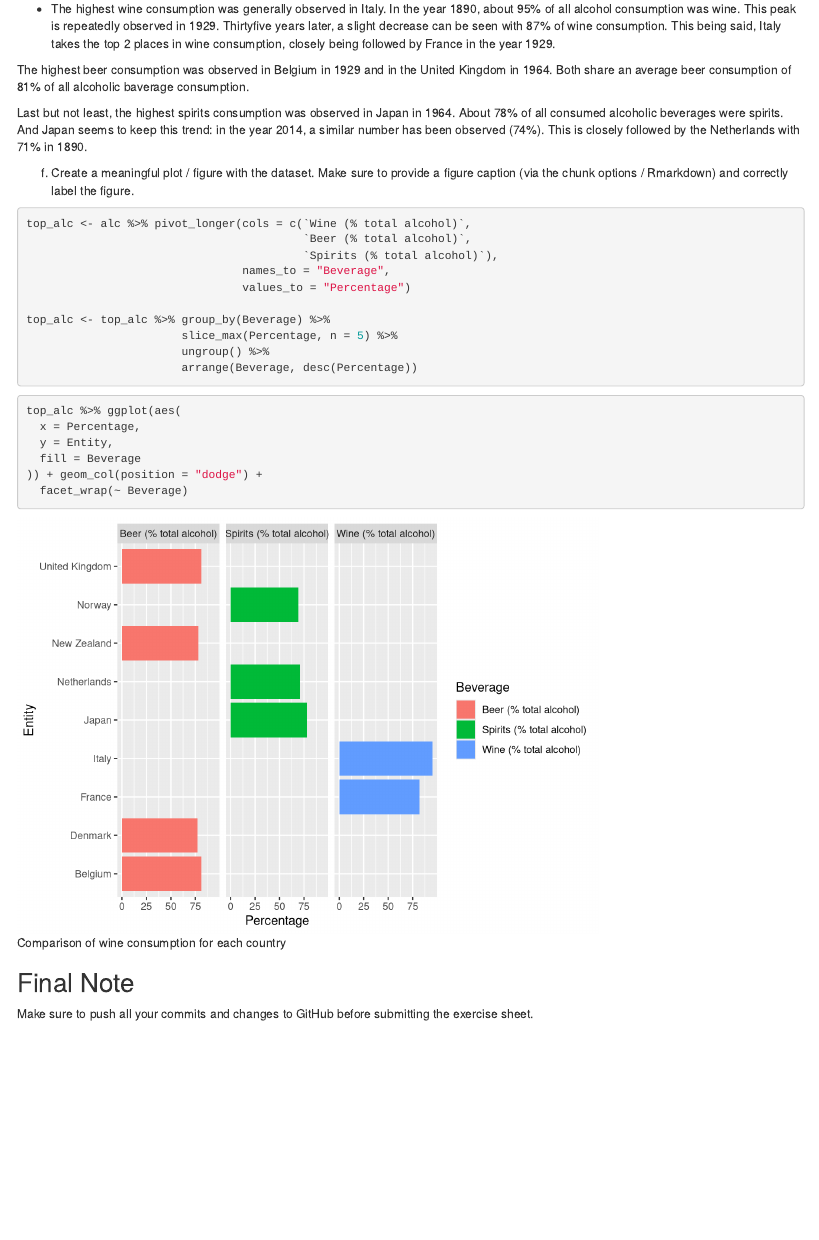
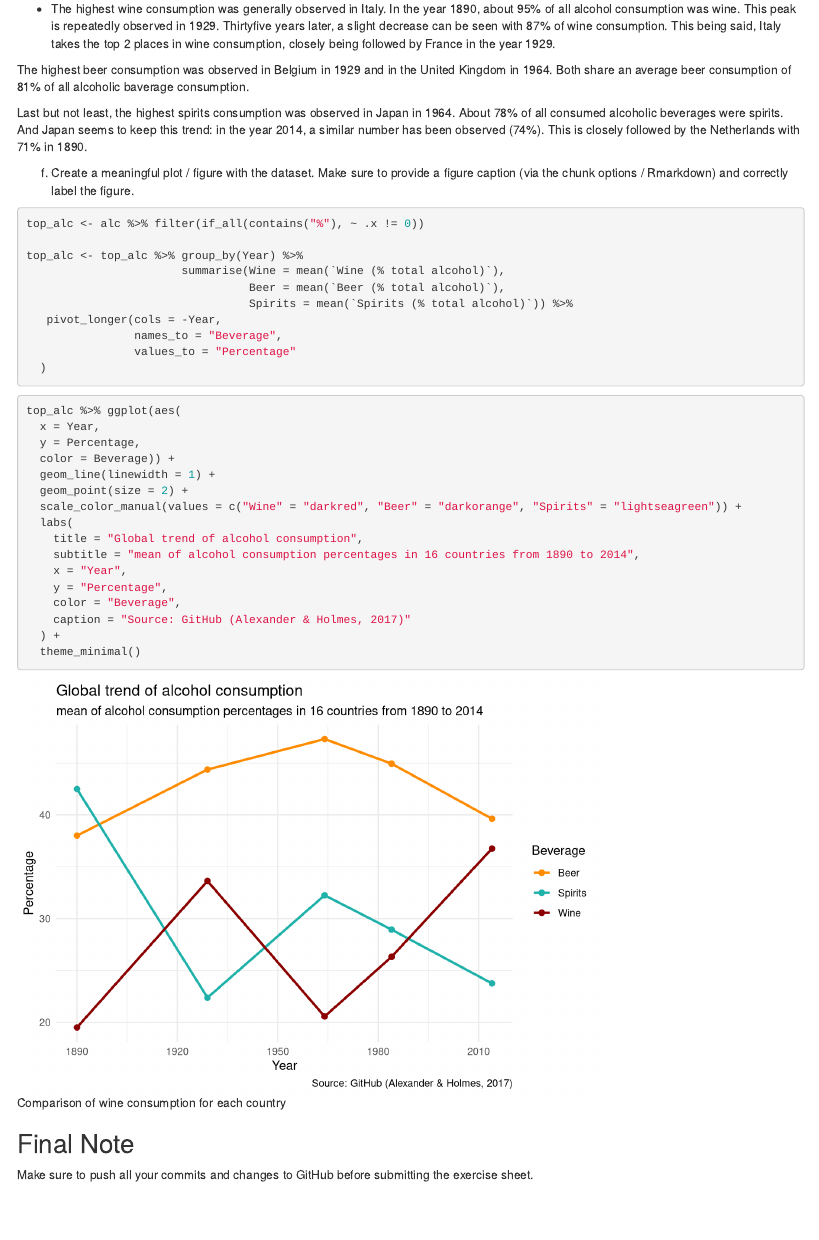
Before and after one commit to Bea1525/Exercise-3, an R Markdown document (ExerciseSheet_3_Flingelli.Rmd): the page in a window 1100 px wide, from 4810 px down. Rendered offline with R 4.5, knitr and Pandoc, with nearby package versions; drawn as R Markdown's standard HTML page in place of the format the file asks for; some code elsewhere in the file could not run offline.

Commit message:
Task  4.f)

````diff
--- a/ExerciseSheet_3_Flingelli.Rmd
+++ b/ExerciseSheet_3_Flingelli.Rmd
@@ -255,26 +256,35 @@ f)  Create a meaningful plot / figure with the dataset. Make sure to
     correctly label the figure.
 
 ```{r}
-top_alc <- alc %>% pivot_longer(cols = c(`Wine (% total alcohol)`,
-                                         `Beer (% total alcohol)`,
-                                         `Spirits (% total alcohol)`),
-                                names_to = "Beverage",
-                                values_to = "Percentage")
+top_alc <- alc %>% filter(if_all(contains("%"), ~ .x != 0))
 
-top_alc <- top_alc %>% group_by(Beverage) %>%
-                       slice_max(Percentage, n = 5) %>%
-                       ungroup() %>%
-                       arrange(Beverage, desc(Percentage))
+top_alc <- top_alc %>% group_by(Year) %>%
+                       summarise(Wine = mean(`Wine (% total alcohol)`),
+                                 Beer = mean(`Beer (% total alcohol)`),
+                                 Spirits = mean(`Spirits (% total alcohol)`)) %>%
+   pivot_longer(cols = -Year,
+                names_to = "Beverage",
+                values_to = "Percentage"
+  )
 ```
 
 ```{r graph1, fig.cap="Comparison of wine consumption for each country"}
 top_alc %>% ggplot(aes(
-  x = Percentage,
-  y = Entity,
-  fill = Beverage
-)) + geom_col(position = "dodge") +
-  facet_wrap(~ Beverage)
-
+  x = Year,
+  y = Percentage,
+  color = Beverage)) +
+  geom_line(linewidth = 1) +
+  geom_point(size = 2) +
+  scale_color_manual(values = c("Wine" = "darkred", "Beer" = "darkorange", "Spirits" = "lightseagreen")) +
+  labs(
+    title = "Global trend of alcohol consumption",
+    subtitle = "mean of alcohol consumption percentages in 16 countries from 1890 to 2014",
+    x = "Year",
+    y = "Percentage",
+    color = "Beverage",
+    caption = "Source: GitHub (Alexander & Holmes, 2017)"
+  ) +
+  theme_minimal()
 ```
 
 
````
Also changed, not shown: ExerciseSheet_3_Flingelli.Rmd (1 more changed lines).
